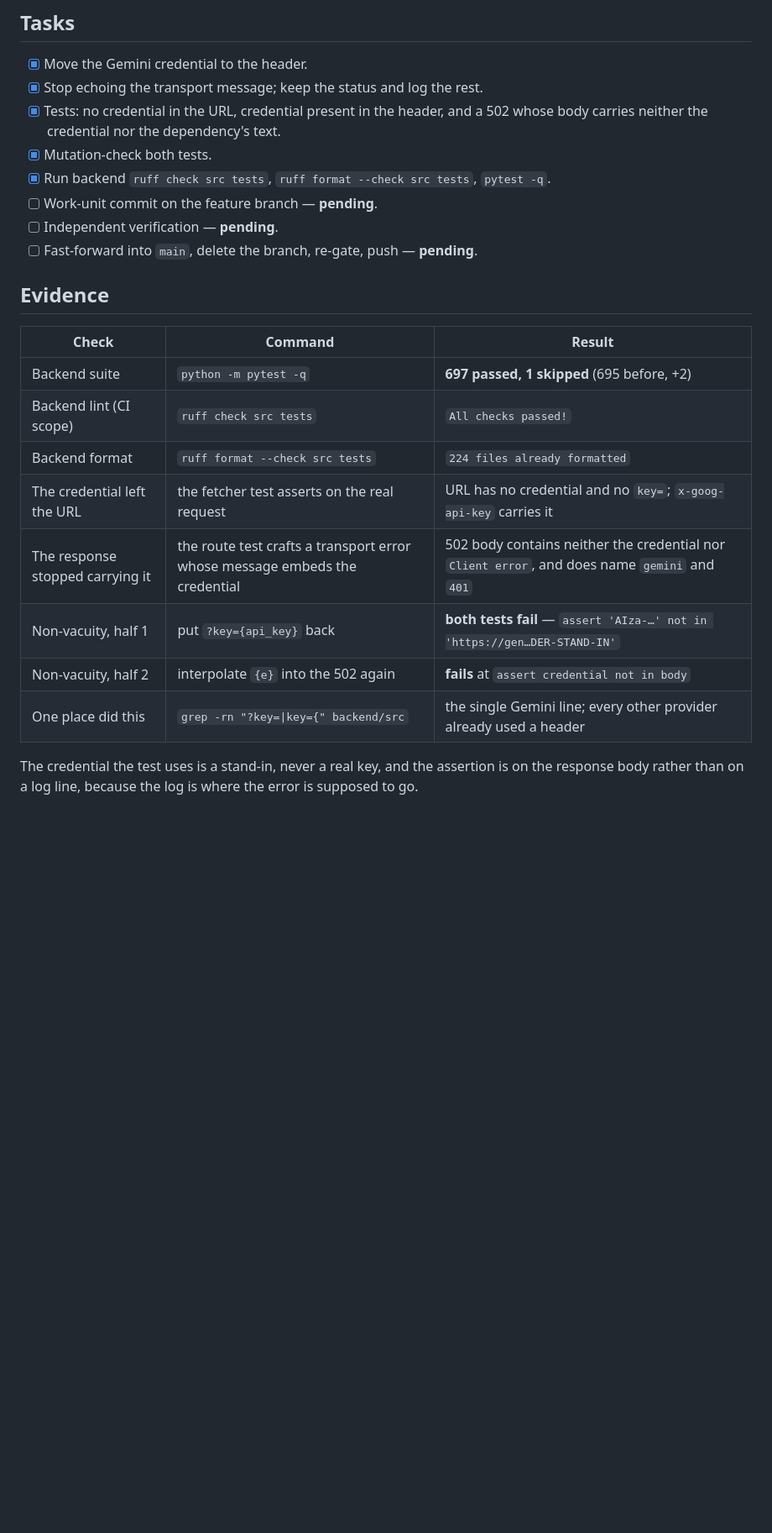
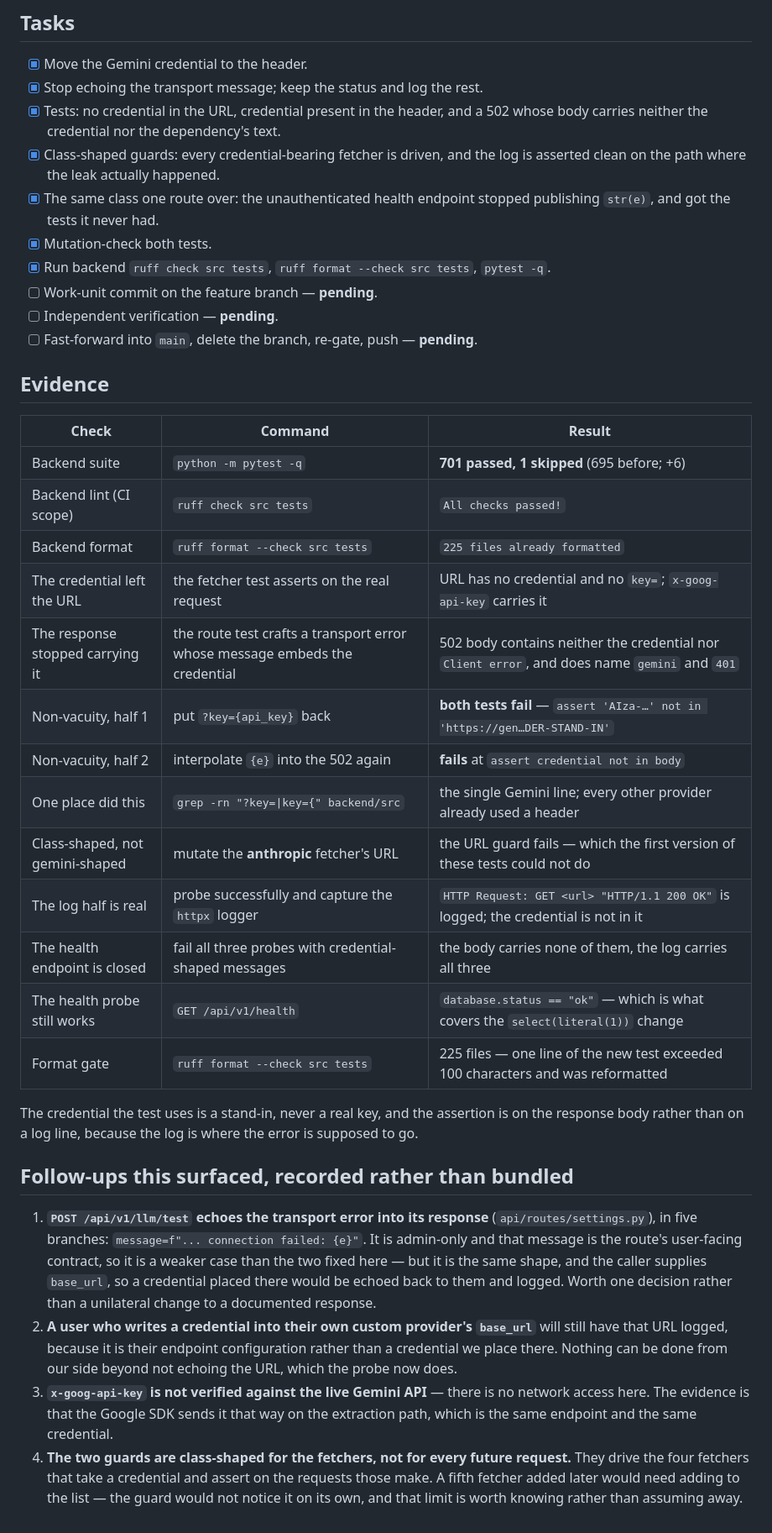
Before and after one commit to alvaldes/storico, a Markdown page: odd/tasks/llm-probe-credential-leak.md, the part around one of its changes. Shown at 84% size. Drawn GitHub-style; blank space fills up the shorter version.

```diff
--- a/odd/tasks/llm-probe-credential-leak.md
+++ b/odd/tasks/llm-probe-credential-leak.md
@@ -87,6 +134,10 @@ deviation, and the mechanism the fix should use is the one the rest of the appli
 - [x] Stop echoing the transport message; keep the status and log the rest.
 - [x] Tests: no credential in the URL, credential present in the header, and a 502 whose body carries
       neither the credential nor the dependency's text.
+- [x] Class-shaped guards: every credential-bearing fetcher is driven, and the log is asserted clean
+      on the path where the leak actually happened.
+- [x] The same class one route over: the unauthenticated health endpoint stopped publishing `str(e)`,
+      and got the tests it never had.
 - [x] Mutation-check both tests.
 - [x] Run backend `ruff check src tests`, `ruff format --check src tests`, `pytest -q`.
 - [ ] Work-unit commit on the feature branch — **pending**.
@@ -97,14 +148,37 @@ deviation, and the mechanism the fix should use is the one the rest of the appli
 
 | Check | Command | Result |
 |-------|---------|--------|
-| Backend suite | `python -m pytest -q` | **697 passed, 1 skipped** (695 before, +2) |
+| Backend suite | `python -m pytest -q` | **701 passed, 1 skipped** (695 before; +6) |
 | Backend lint (CI scope) | `ruff check src tests` | `All checks passed!` |
-| Backend format | `ruff format --check src tests` | `224 files already formatted` |
+| Backend format | `ruff format --check src tests` | `225 files already formatted` |
 | The credential left the URL | the fetcher test asserts on the real request | URL has no credential and no `key=`; `x-goog-api-key` carries it |
 | The response stopped carrying it | the route test crafts a transport error whose message embeds the credential | 502 body contains neither the credential nor `Client error`, and does name `gemini` and `401` |
 | Non-vacuity, half 1 | put `?key={api_key}` back | **both tests fail** — `assert 'AIza-…' not in 'https://gen…DER-STAND-IN'` |
 | Non-vacuity, half 2 | interpolate `{e}` into the 502 again | **fails** at `assert credential not in body` |
 | One place did this | `grep -rn "?key=\|key={" backend/src` | the single Gemini line; every other provider already used a header |
+| Class-shaped, not gemini-shaped | mutate the **anthropic** fetcher's URL | the URL guard fails — which the first version of these tests could not do |
+| The log half is real | probe successfully and capture the `httpx` logger | `HTTP Request: GET <url> "HTTP/1.1 200 OK"` is logged; the credential is not in it |
+| The health endpoint is closed | fail all three probes with credential-shaped messages | the body carries none of them, the log carries all three |
+| The health probe still works | `GET /api/v1/health` | `database.status == "ok"` — which is what covers the `select(literal(1))` change |
+| Format gate | `ruff format --check src tests` | 225 files — one line of the new test exceeded 100 characters and was reformatted |
 
 The credential the test uses is a stand-in, never a real key, and the assertion is on the response
 body rather than on a log line, because the log is where the error is supposed to go.
+
+## Follow-ups this surfaced, recorded rather than bundled
+
+1. **`POST /api/v1/llm/test` echoes the transport error into its response** (`api/routes/settings.py`),
+   in five branches: `message=f"... connection failed: {e}"`. It is admin-only and that message is the
+   route's user-facing contract, so it is a weaker case than the two fixed here — but it is the same
+   shape, and the caller supplies `base_url`, so a credential placed there would be echoed back to them
+   and logged. Worth one decision rather than a unilateral change to a documented response.
+2. **A user who writes a credential into their own custom provider's `base_url`** will still have that
+   URL logged, because it is their endpoint configuration rather than a credential we place there.
+   Nothing can be done from our side beyond not echoing the URL, which the probe now does.
+3. **`x-goog-api-key` is not verified against the live Gemini API** — there is no network access here.
+   The evidence is that the Google SDK sends it that way on the extraction path, which is the same
+   endpoint and the same credential.
+4. **The two guards are class-shaped for the fetchers, not for every future request.** They drive the
+   four fetchers that take a credential and assert on the requests those make. A fifth fetcher added
+   later would need adding to the list — the guard would not notice it on its own, and that limit is
+   worth knowing rather than assuming away.
```
Also changed, not shown: other parts of odd/tasks/llm-probe-credential-leak.md (+47 -0 lines).
